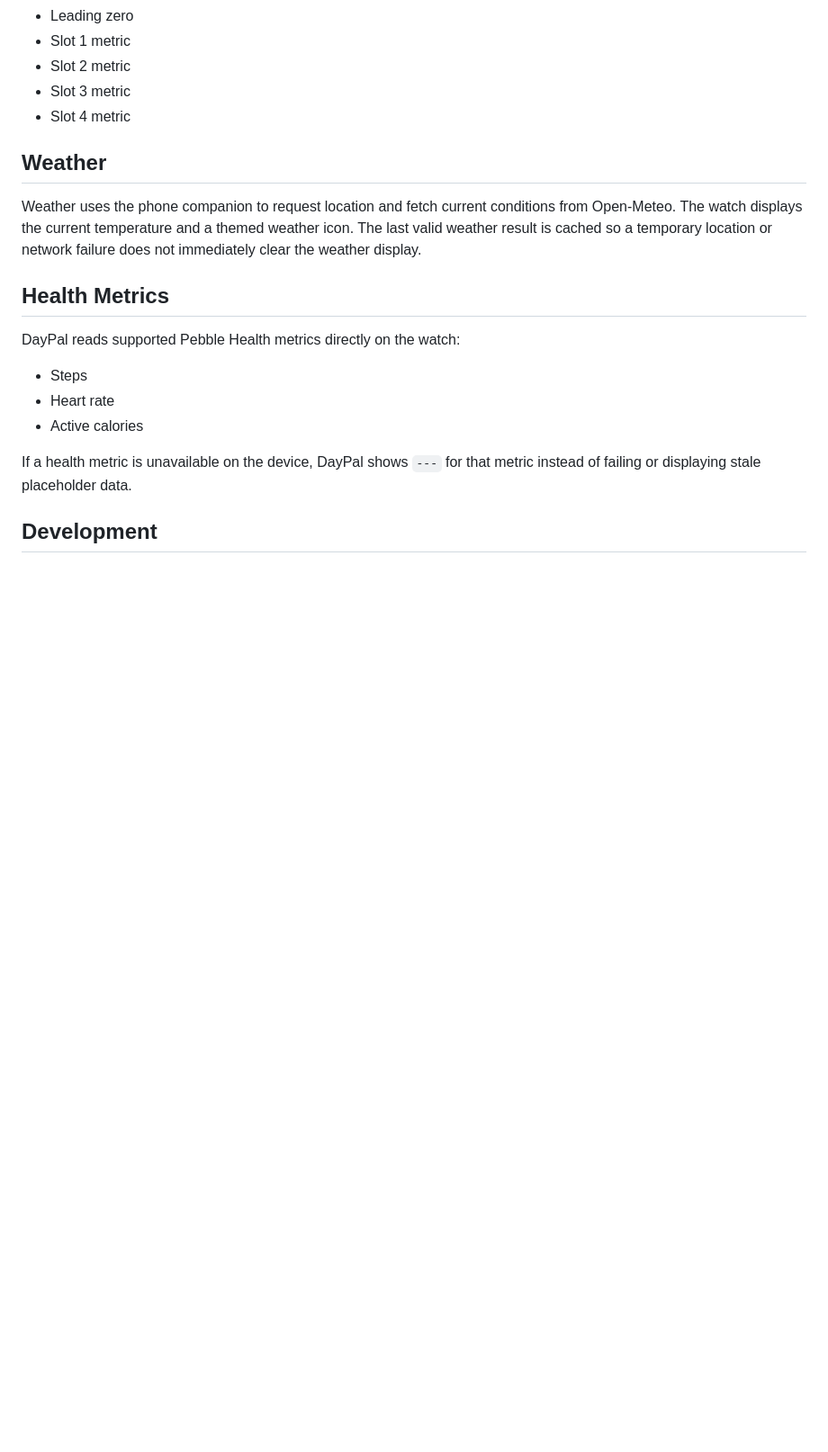
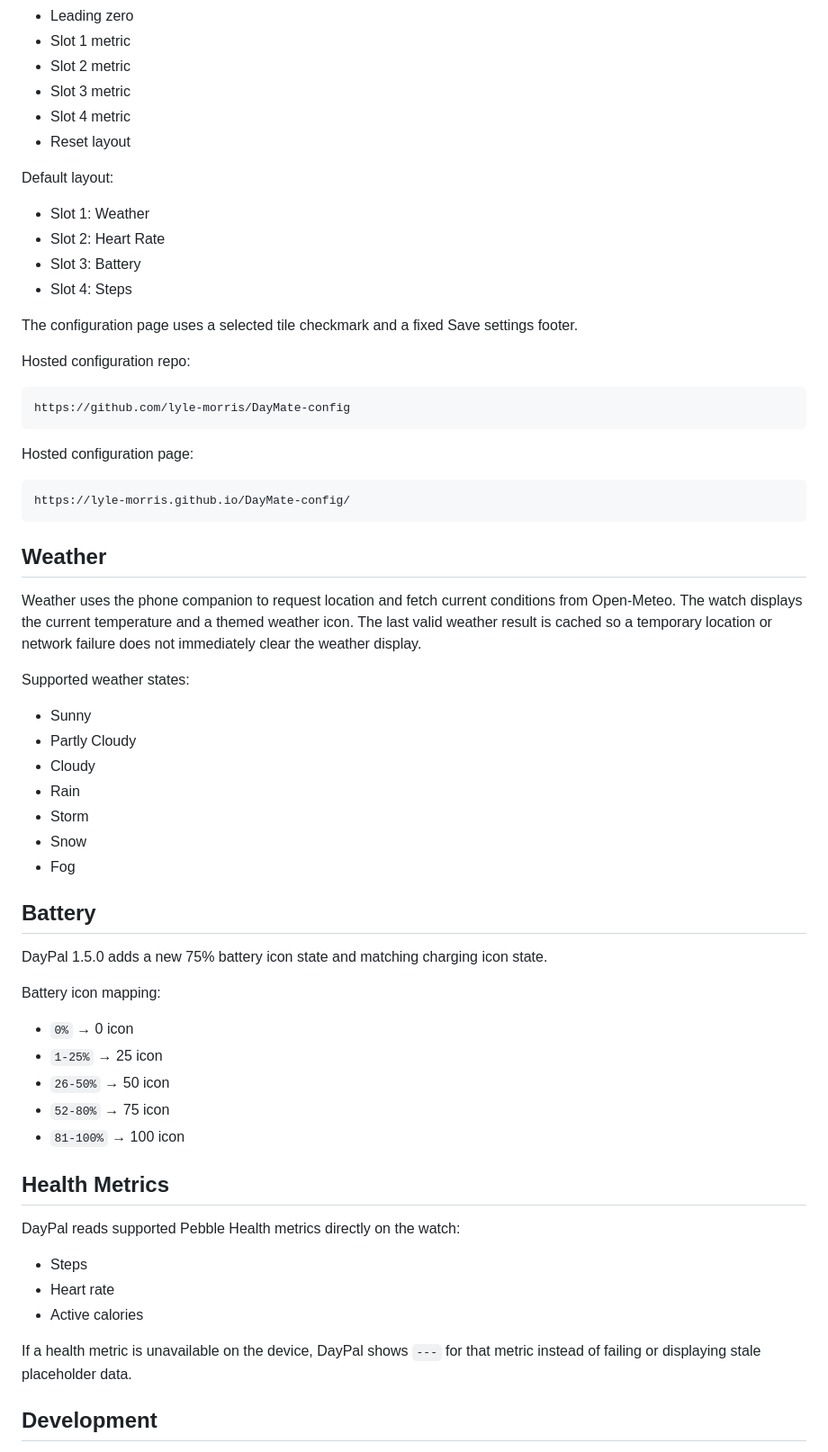
Before and after one commit to lyle-morris/DayPal, a Markdown page: README.md, the part around one of its changes. Shown at 90% size. GitHub-like rendering; blank space fills up the shorter version.

````diff
--- a/README.md
+++ b/README.md
@@ -74,10 +90,54 @@ Configurable options:
 - Slot 2 metric
 - Slot 3 metric
 - Slot 4 metric
+- Reset layout
+
+Default layout:
+
+- Slot 1: Weather
+- Slot 2: Heart Rate
+- Slot 3: Battery
+- Slot 4: Steps
+
+The configuration page uses a selected tile checkmark and a fixed Save settings footer.
+
+Hosted configuration repo:
+
+```text
+https://github.com/lyle-morris/DayMate-config
+```
+
+Hosted configuration page:
+
+```text
+https://lyle-morris.github.io/DayMate-config/
+```
 
 ## Weather
 
 Weather uses the phone companion to request location and fetch current conditions from Open-Meteo. The watch displays the current temperature and a themed weather icon. The last valid weather result is cached so a temporary location or network failure does not immediately clear the weather display.
+
+Supported weather states:
+
+- Sunny
+- Partly Cloudy
+- Cloudy
+- Rain
+- Storm
+- Snow
+- Fog
+
+## Battery
+
+DayPal 1.5.0 adds a new 75% battery icon state and matching charging icon state.
+
+Battery icon mapping:
+
+- `0%` → 0 icon
+- `1-25%` → 25 icon
+- `26-50%` → 50 icon
+- `52-80%` → 75 icon
+- `81-100%` → 100 icon
 
 ## Health Metrics
 
````
Also changed, not shown: other parts of README.md (+50 -25 lines).
